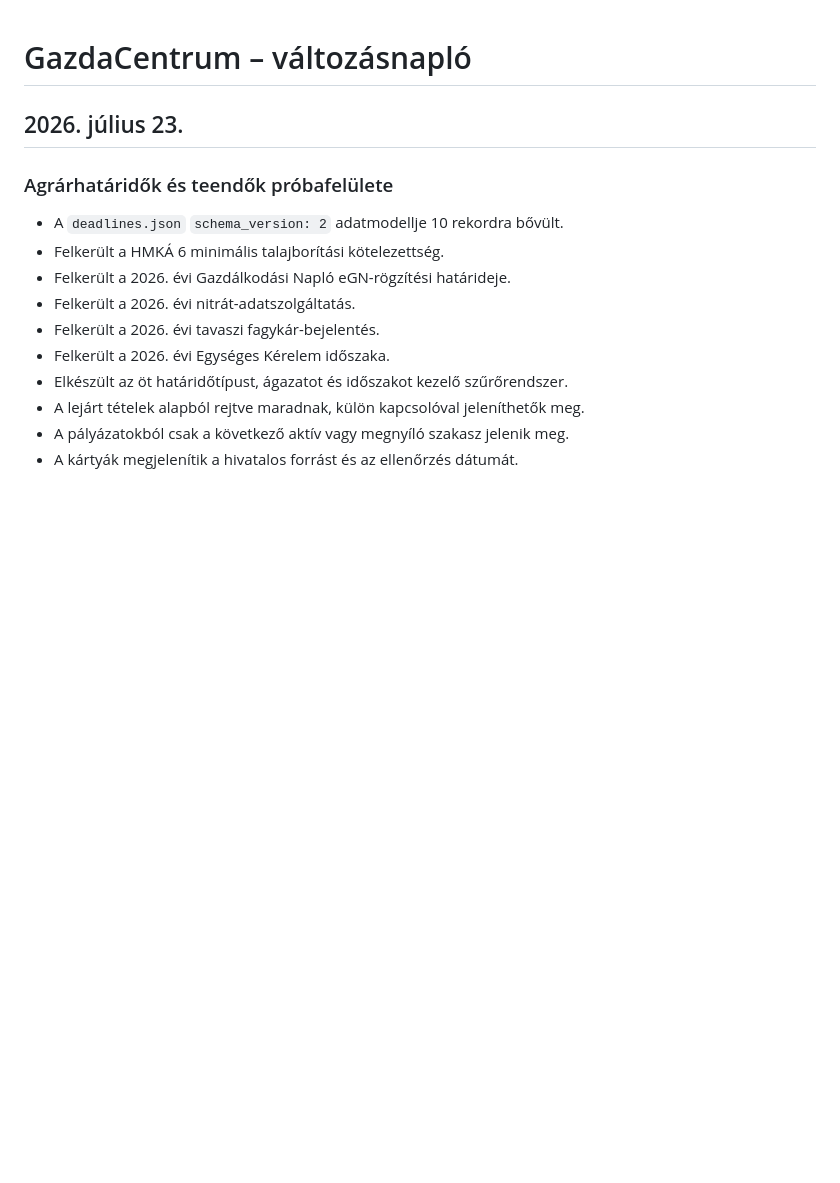
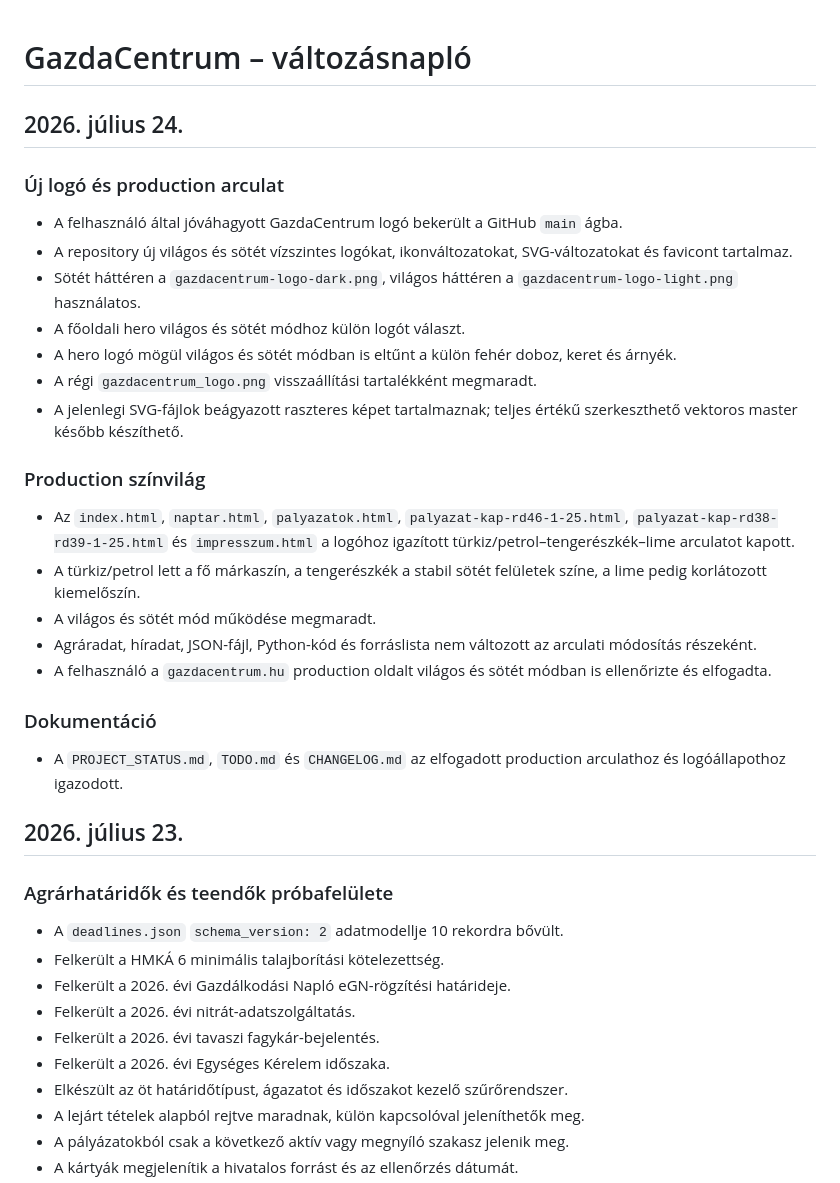
Before and after one commit to vasotto/gazdacentrum, a Markdown page: CHANGELOG.md, the part around the change. Drawn GitHub-style; blank space fills up the shorter version.

```diff
--- a/CHANGELOG.md
+++ b/CHANGELOG.md
@@ -1,4 +1,28 @@
 # GazdaCentrum – változásnapló
+
+## 2026. július 24.
+
+### Új logó és production arculat
+
+- A felhasználó által jóváhagyott GazdaCentrum logó bekerült a GitHub `main` ágba.
+- A repository új világos és sötét vízszintes logókat, ikonváltozatokat, SVG-változatokat és favicont tartalmaz.
+- Sötét háttéren a `gazdacentrum-logo-dark.png`, világos háttéren a `gazdacentrum-logo-light.png` használatos.
+- A főoldali hero világos és sötét módhoz külön logót választ.
+- A hero logó mögül világos és sötét módban is eltűnt a külön fehér doboz, keret és árnyék.
+- A régi `gazdacentrum_logo.png` visszaállítási tartalékként megmaradt.
+- A jelenlegi SVG-fájlok beágyazott raszteres képet tartalmaznak; teljes értékű szerkeszthető vektoros master később készíthető.
+
+### Production színvilág
+
+- Az `index.html`, `naptar.html`, `palyazatok.html`, `palyazat-kap-rd46-1-25.html`, `palyazat-kap-rd38-rd39-1-25.html` és `impresszum.html` a logóhoz igazított türkiz/petrol–tengerészkék–lime arculatot kapott.
+- A türkiz/petrol lett a fő márkaszín, a tengerészkék a stabil sötét felületek színe, a lime pedig korlátozott kiemelőszín.
+- A világos és sötét mód működése megmaradt.
+- Agráradat, híradat, JSON-fájl, Python-kód és forráslista nem változott az arculati módosítás részeként.
+- A felhasználó a `gazdacentrum.hu` production oldalt világos és sötét módban is ellenőrizte és elfogadta.
+
+### Dokumentáció
+
+- A `PROJECT_STATUS.md`, `TODO.md` és `CHANGELOG.md` az elfogadott production arculathoz és logóállapothoz igazodott.
 
 ## 2026. július 23.
 
```
Also changed, not shown: PROJECT_STATUS.md (+36 -5 lines), TODO.md (+9 -2 lines).
